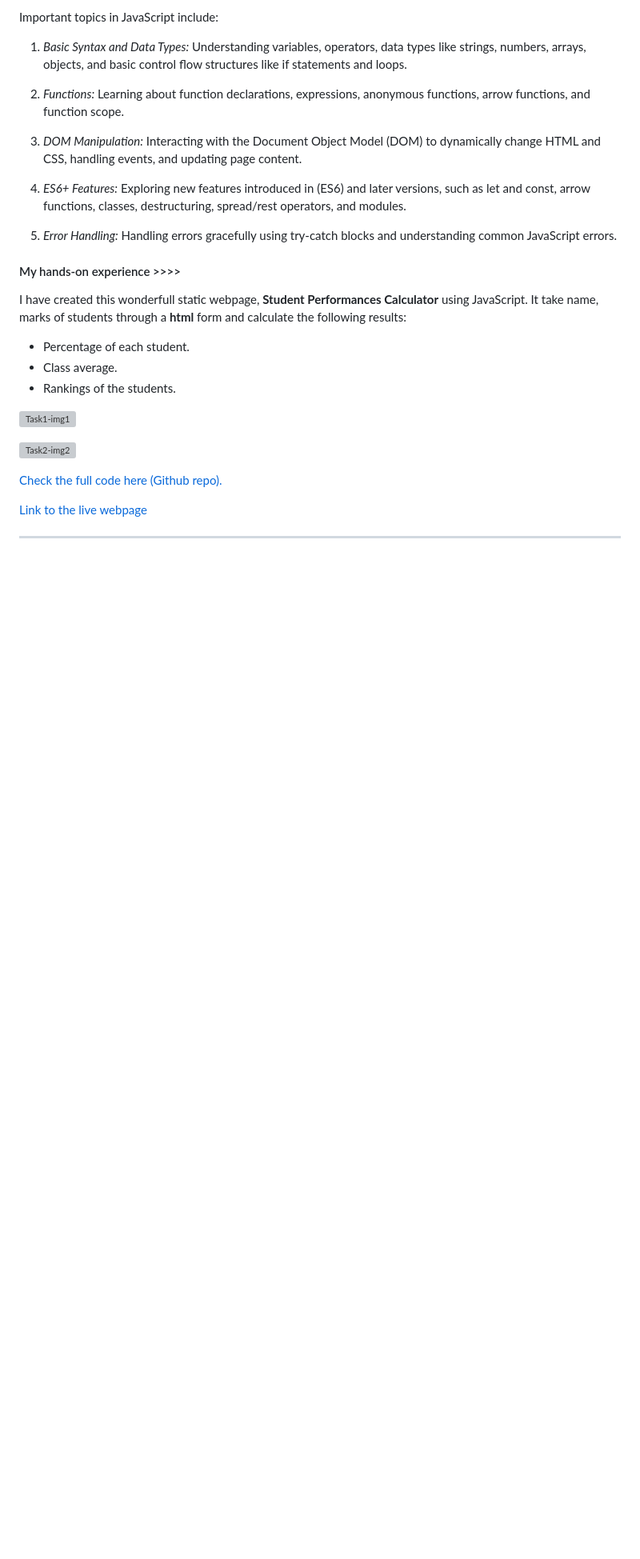
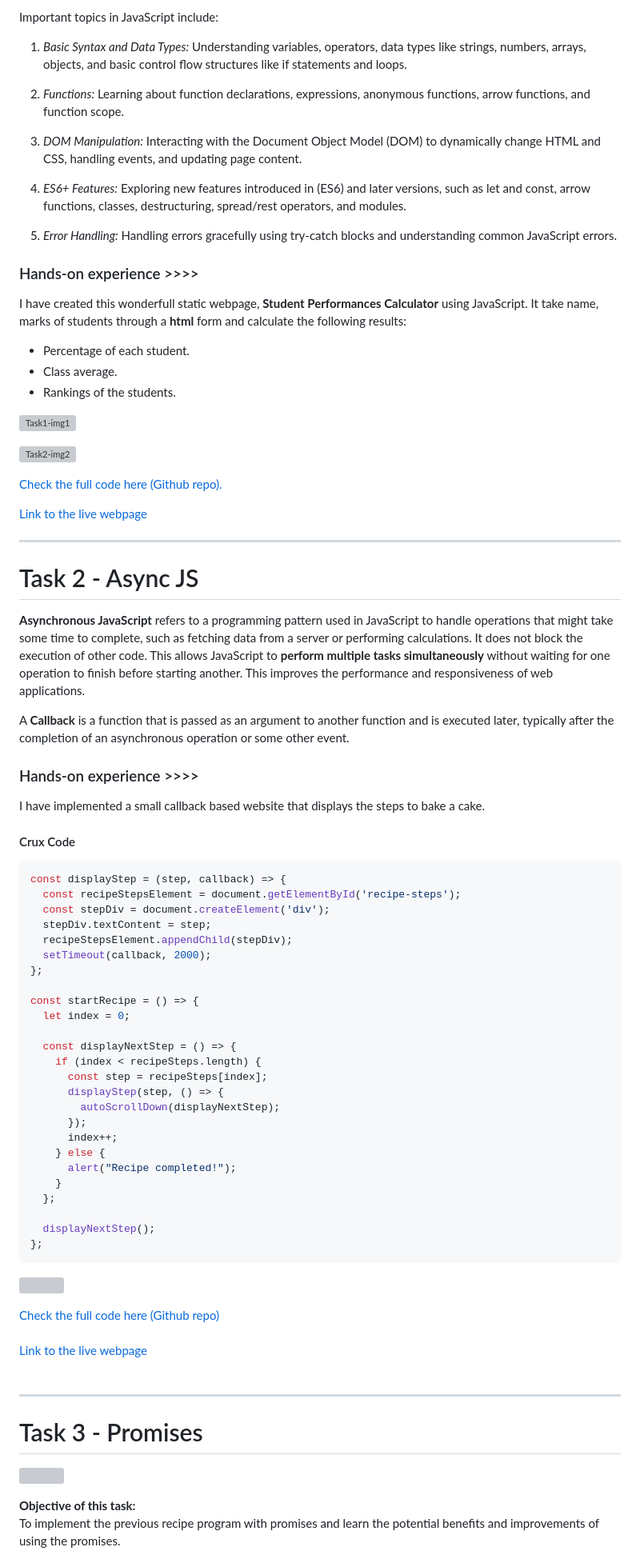
Before and after one commit to DARSHANSV15/MarvelTasks-Level2, a Markdown page: README.md, the part around one of its changes. Shown at 80% size. GitHub-like rendering; blank space fills up the shorter version; grey boxes are pictures that could not be loaded.

````diff
--- a/README.md
+++ b/README.md
@@ -30,7 +30,7 @@ Important topics in JavaScript include:
 
 5. *Error Handling:* Handling errors gracefully using try-catch blocks and understanding common JavaScript errors.
 
-#### My hands-on experience >>>>
+### Hands-on experience >>>>
 
 I have created this wonderfull static webpage, **Student Performances Calculator** using JavaScript. It take name, marks of students through a **html** form and calculate the following results:
 
@@ -46,3 +46,57 @@ I have created this wonderfull static webpage, **Student Performances Calculator
 
 [Link to the live webpage](https://student-performance-calculator.netlify.app/)
 ________________________________________
+# Task 2 - Async JS
+
+**Asynchronous JavaScript** refers to a programming pattern used in JavaScript to handle operations that might take some time to complete, such as fetching data from a server or performing calculations. It does not block the execution of other code. This allows JavaScript to **perform multiple tasks simultaneously** without waiting for one operation to finish before starting another. This improves the performance and responsiveness of web applications.
+
+A **Callback** is a function that is passed as an argument to another function and is executed later, typically after the completion of an asynchronous operation or some other event.
+
+### Hands-on experience >>>>
+
+I have implemented a small callback based website that displays the steps to bake a cake.
+
+#### Crux Code
+
+```js
+const displayStep = (step, callback) => {
+  const recipeStepsElement = document.getElementById('recipe-steps');
+  const stepDiv = document.createElement('div');
+  stepDiv.textContent = step;
+  recipeStepsElement.appendChild(stepDiv);
+  setTimeout(callback, 2000);
+};
+
+const startRecipe = () => {
+  let index = 0;
+
+  const displayNextStep = () => {
+    if (index < recipeSteps.length) {
+      const step = recipeSteps[index];
+      displayStep(step, () => {
+        autoScrollDown(displayNextStep);
+      });
+      index++;
+    } else {
+      alert("Recipe completed!");
+    }
+  };
+
+  displayNextStep();
+};
+```
+
+![](https://img.playbook.com/7JOzYnsGceGHZV2gyuFo57VyxegdwUU8HxD1vrKZEsE/Z3M6Ly9wbGF5Ym9v/ay1hc3NldHMtcHVi/bGljLzg1YzNkNzAy/LTM3ODctNDY1ZC1h/Nzg0LWUyNzg2Mzk1/YTFkNw)
+
+[Check the full code here (Github repo)](https://github.com/DARSHANSV15/MarvelTasks-Level2/tree/main/Task2_AsyncJS)
+<br><br>
+[Link to the live webpage](https://cake-bakerr.netlify.app/)
+<br><br>
+_____
+# Task 3 - Promises
+
+![](https://miro.medium.com/v2/resize:fit:828/format:webp/1*RWT_fE7c7VezMvwWzIAAwQ.png)
+
+**Objective of this task:**
+To implement the previous recipe program with promises and learn the potential benefits and improvements of using the promises.
+
````
Also changed, not shown: other parts of README.md (+37 -0 lines).
